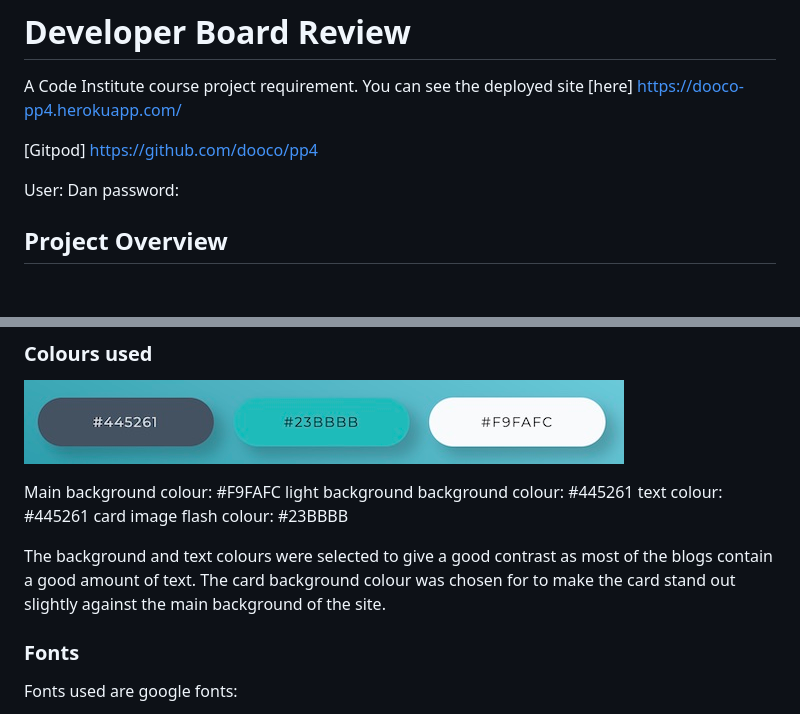
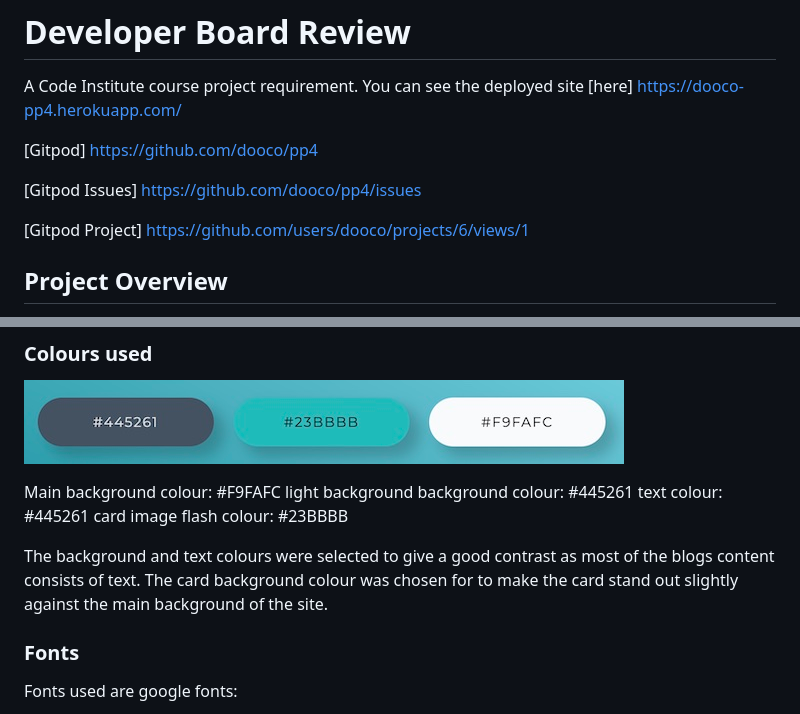
Before and after one commit to dooco/pp4, a Markdown page: README.md, 2 parts joined by grey strips. Drawn GitHub-style; blank space fills up the shorter version.

Commit message:
update github project and issues links on readme

```diff
--- a/README.md
+++ b/README.md
@@ -4,8 +4,13 @@ A Code Institute course project requirement. You can see the deployed site [here
 
 [Gitpod] https://github.com/dooco/pp4
 
-User: Dan
-password:
+[Gitpod Issues] https://github.com/dooco/pp4/issues
+
+[Gitpod Project] https://github.com/users/dooco/projects/6/views/1
+
+
+
+
 
 
 ## Project Overview
@@ -60,7 +65,7 @@ light background background colour: #445261
 text colour: #445261
 card image flash colour: #23BBBB
 
-The background and text colours were selected to give a good contrast as most of the blogs contain a good amount of text. The card background colour was chosen for to make the card stand out slightly against the main background of the site.
+The background and text colours were selected to give a good contrast as most of the blogs content consists of text. The card background colour was chosen for to make the card stand out slightly against the main background of the site.
 
 ### Fonts
 Fonts used are google fonts:
```
